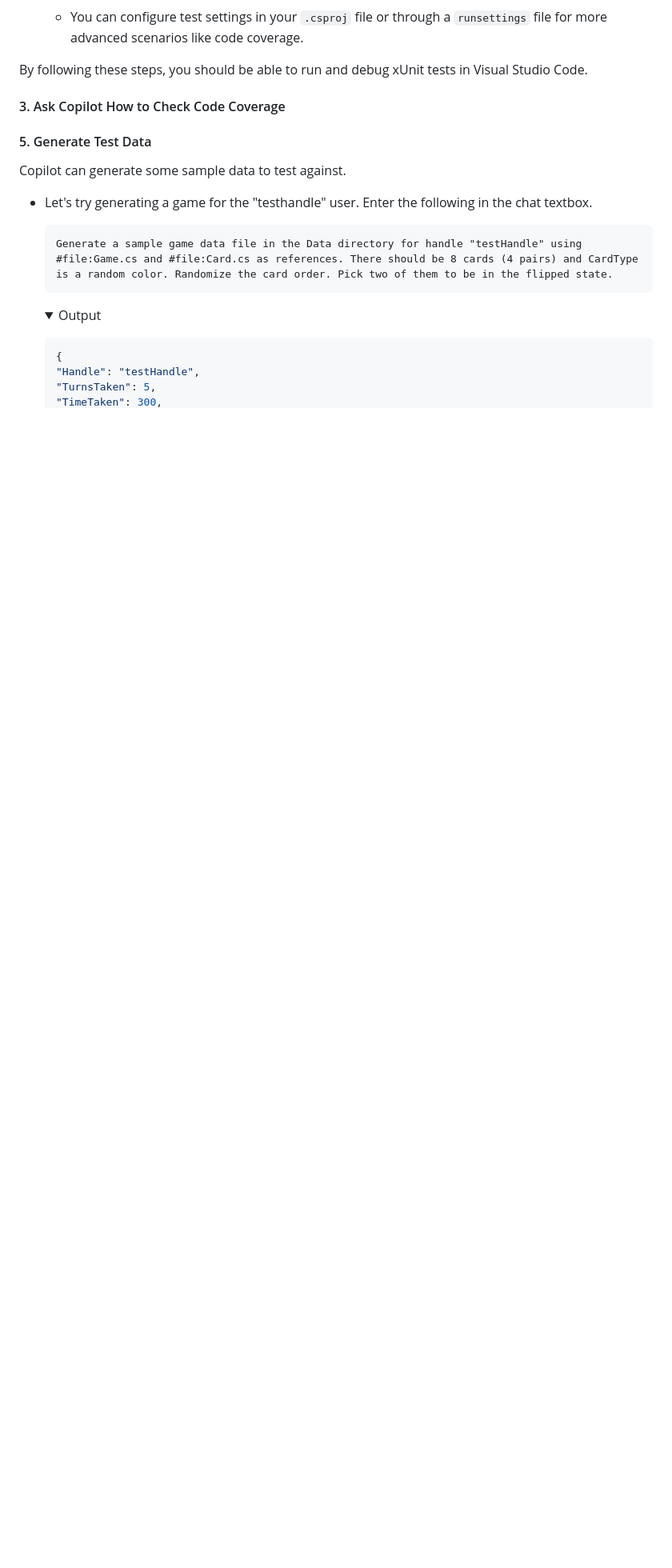
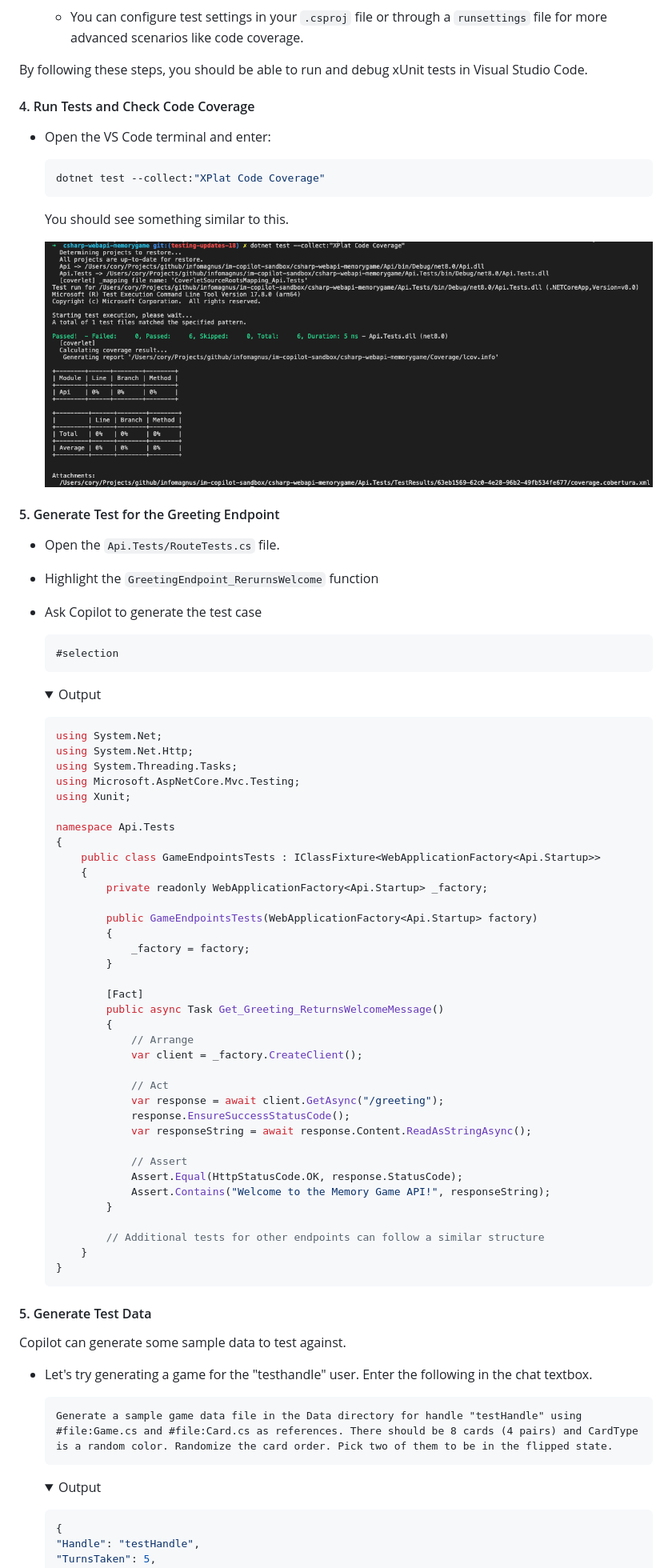
Before and after one commit to im-copilot-sandbox/csharp-webapi-memorygame, a Markdown page: README/TESTING.md, the part around the change printed below. Shown: that part at 80% size. Rendered like a GitHub page; pictures changed too: README/images/test_with_no_test_coverage.png (added); folded sections open; blank space fills up the shorter version.

Commit message:
added greeting test case

````diff
--- a/README/TESTING.md
+++ b/README/TESTING.md
@@ -186,4 +186,65 @@ By following these steps, you should be able to run and debug xUnit tests in Vis
 </p>
 </details>
 
-#### 3. Ask Copilot How to Check Code Coverage
+#### 4. Run Tests and Check Code Coverage
+
+- Open the VS Code terminal and enter:
+    ```sh
+    dotnet test --collect:"XPlat Code Coverage"
+    ```
+    You should see something similar to this.
+
+    ![No Test Coverage](./images/test_with_no_test_coverage.png)
+
+#### 5. Generate Test for the Greeting Endpoint
+
+- Open the `Api.Tests/RouteTests.cs` file.
+- Highlight the `GreetingEndpoint_RerurnsWelcome` function
+- Ask Copilot to generate the test case
+    ```text
+    #selection
+    ```
+
+    <details>
+    <summary>Output</summary>
+    <p>
+
+    ```csharp
+    using System.Net;
+    using System.Net.Http;
+    using System.Threading.Tasks;
+    using Microsoft.AspNetCore.Mvc.Testing;
+    using Xunit;
+
+    namespace Api.Tests
+    {
+        public class GameEndpointsTests : IClassFixture<WebApplicationFactory<Api.Startup>>
+        {
+            private readonly WebApplicationFactory<Api.Startup> _factory;
+
+            public GameEndpointsTests(WebApplicationFactory<Api.Startup> factory)
+            {
+                _factory = factory;
+            }
+
+            [Fact]
+            public async Task Get_Greeting_ReturnsWelcomeMessage()
+            {
+                // Arrange
+                var client = _factory.CreateClient();
+
+                // Act
+                var response = await client.GetAsync("/greeting");
+                response.EnsureSuccessStatusCode();
+                var responseString = await response.Content.ReadAsStringAsync();
+
+                // Assert
+                Assert.Equal(HttpStatusCode.OK, response.StatusCode);
+                Assert.Contains("Welcome to the Memory Game API!", responseString);
+            }
+
+            // Additional tests for other endpoints can follow a similar structure
+        }
+    }
+    ```
+
````
Also changed, not shown: other parts of README/TESTING.md (+2 -0 lines), 2 other files.
